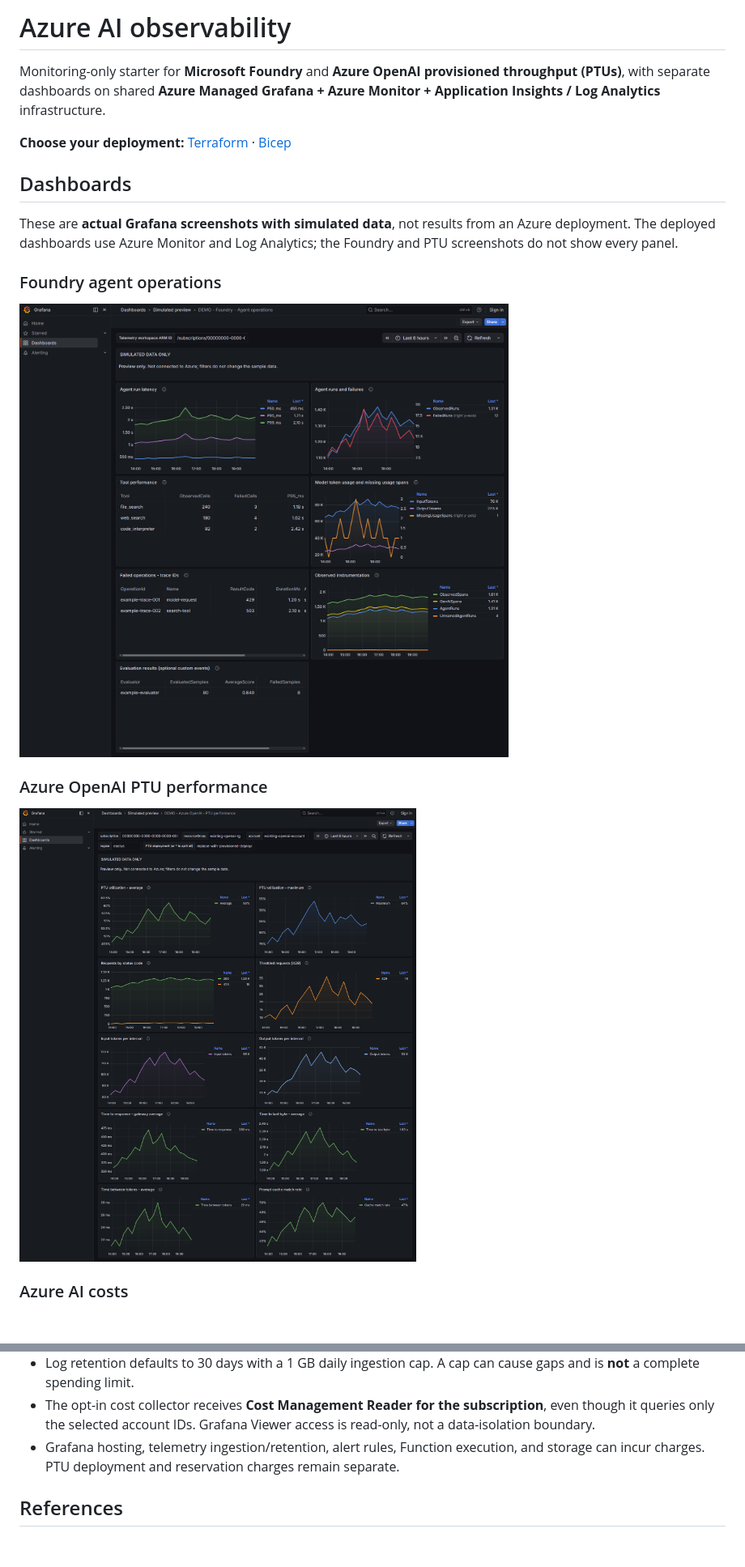
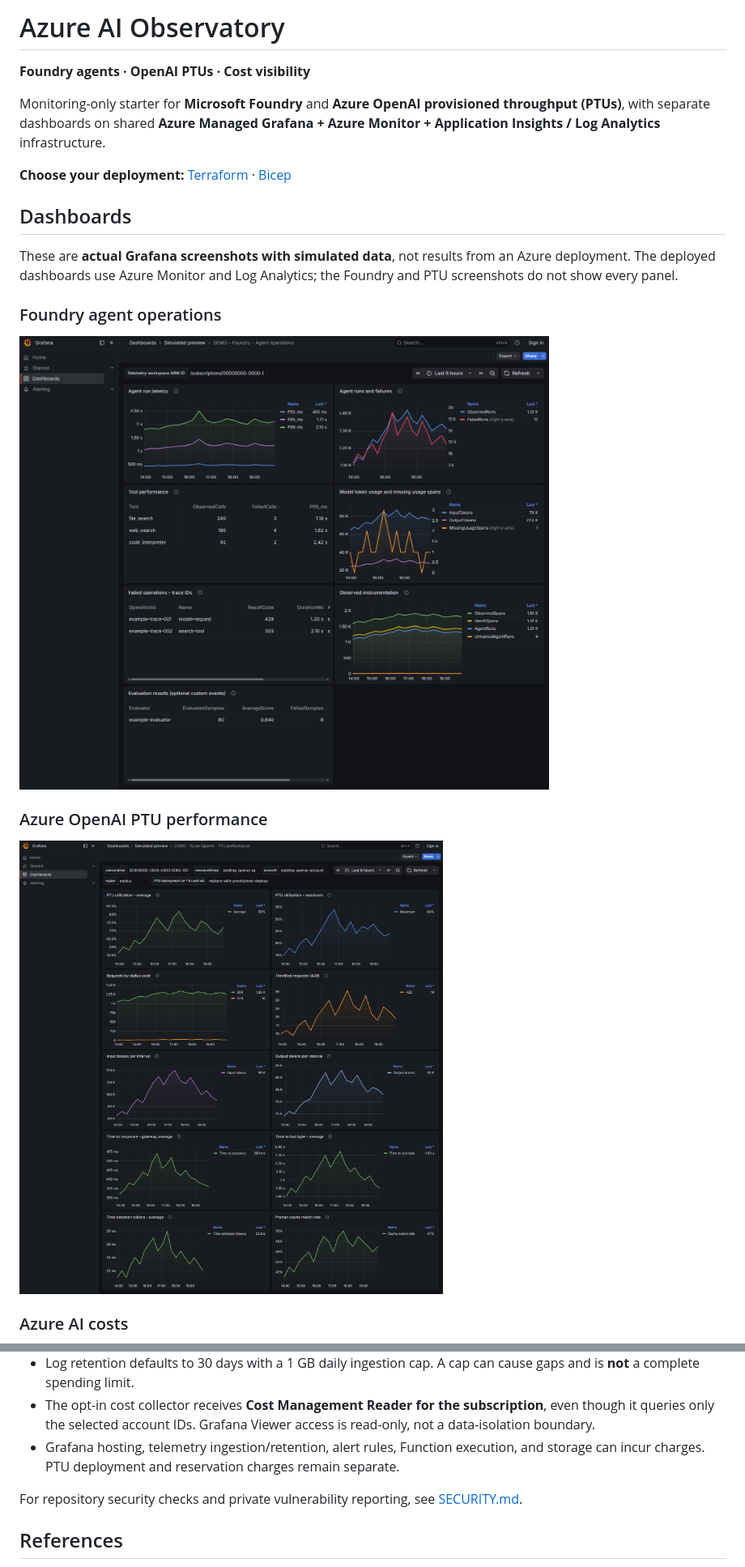
Before and after one commit to michael-rechani/azure-ai-observability, a Markdown page: README.md, 2 parts joined by grey strips. Shown at 81% size. GitHub-like rendering; pictures changed too: docs/images/foundry-grafana-preview.png, docs/images/ptu-grafana-preview.png; blank space fills up the shorter version.

Commit message:
Add security checks and refresh dashboard previews
Co-authored-by: Copilot App <223556219+Copilot@users.noreply.github.com>

```diff
--- a/README.md
+++ b/README.md
@@ -1,4 +1,6 @@
-# Azure AI observability
+# Azure AI Observatory
+
+**Foundry agents · OpenAI PTUs · Cost visibility**
 
 Monitoring-only starter for **Microsoft Foundry** and **Azure OpenAI provisioned throughput (PTUs)**, with separate dashboards on shared **Azure Managed Grafana + Azure Monitor + Application Insights / Log Analytics** infrastructure.
 
@@ -141,6 +143,8 @@ These commands do not deploy anything. CI also validates and mock-tests both Ter
 - The opt-in cost collector receives **Cost Management Reader for the subscription**, even though it queries only the selected account IDs. Grafana Viewer access is read-only, not a data-isolation boundary.
 - Grafana hosting, telemetry ingestion/retention, alert rules, Function execution, and storage can incur charges. PTU deployment and reservation charges remain separate.
 
+For repository security checks and private vulnerability reporting, see [SECURITY.md](SECURITY.md).
+
 ## References
 
 - [Azure OpenAI monitoring metrics](https://learn.microsoft.com/azure/foundry/openai/monitor-openai-reference)
```
Also changed, not shown: SECURITY.md (added, +18 -0 lines), docs/terraform.md (+7 -0 lines), docs/images/cost-grafana-preview.png, 6 other files.
